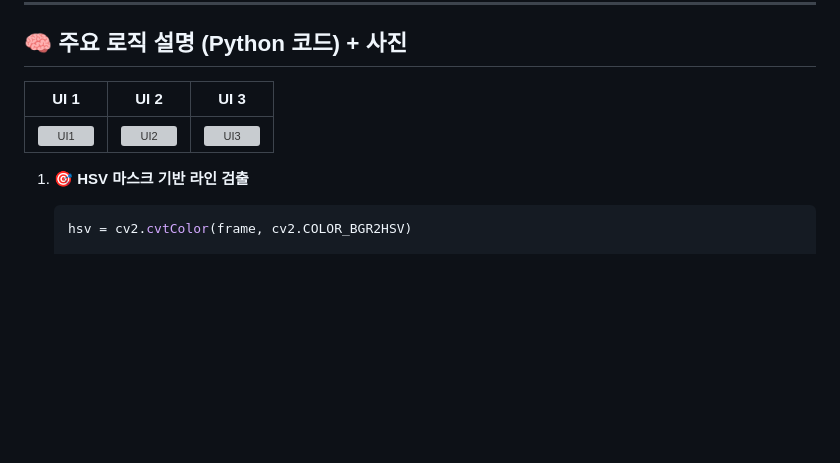
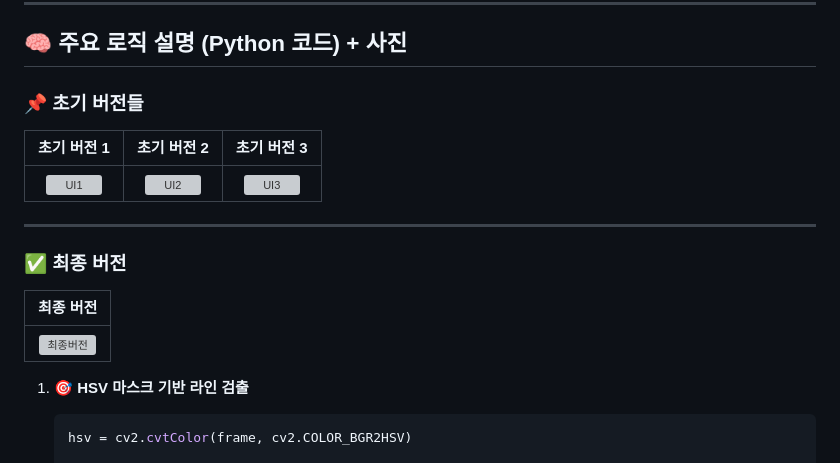
Before and after one commit to YUNCHANGHYEOK/RC_Project, a Markdown page: README.md, the part around the change. Rendered like a GitHub page; blank space fills up the shorter version; grey boxes are pictures that could not be loaded.

```diff
--- a/README.md
+++ b/README.md
@@ -249,9 +249,21 @@ if (millis() - lastSerialTime > serialFrameTimeout) {
 
 ---
 ## 🧠 주요 로직 설명 (Python 코드) + 사진
-| UI 1 | UI 2 | UI 3 |
+
+### 📌 초기 버전들
+
+| 초기 버전 1 | 초기 버전 2 | 초기 버전 3 |
 |:----:|:----:|:----:|
 | ![UI1](https://github.com/user-attachments/assets/75700ac9-ecf4-4bc4-88ab-c4e570896909) | ![UI2](https://github.com/user-attachments/assets/71211712-eb0b-40d5-b1de-949f65bc694d) | ![UI3](https://github.com/user-attachments/assets/225c180f-59cb-4b49-899b-3b2d01c03b30) |
+
+---
+
+### ✅ 최종 버전
+
+| 최종 버전 |
+|:----:|
+| ![최종버전](https://github.com/user-attachments/assets/1c693819-6eaf-4cc7-acd8-1a6a0e4db12e) |
+
 
 
 
```
